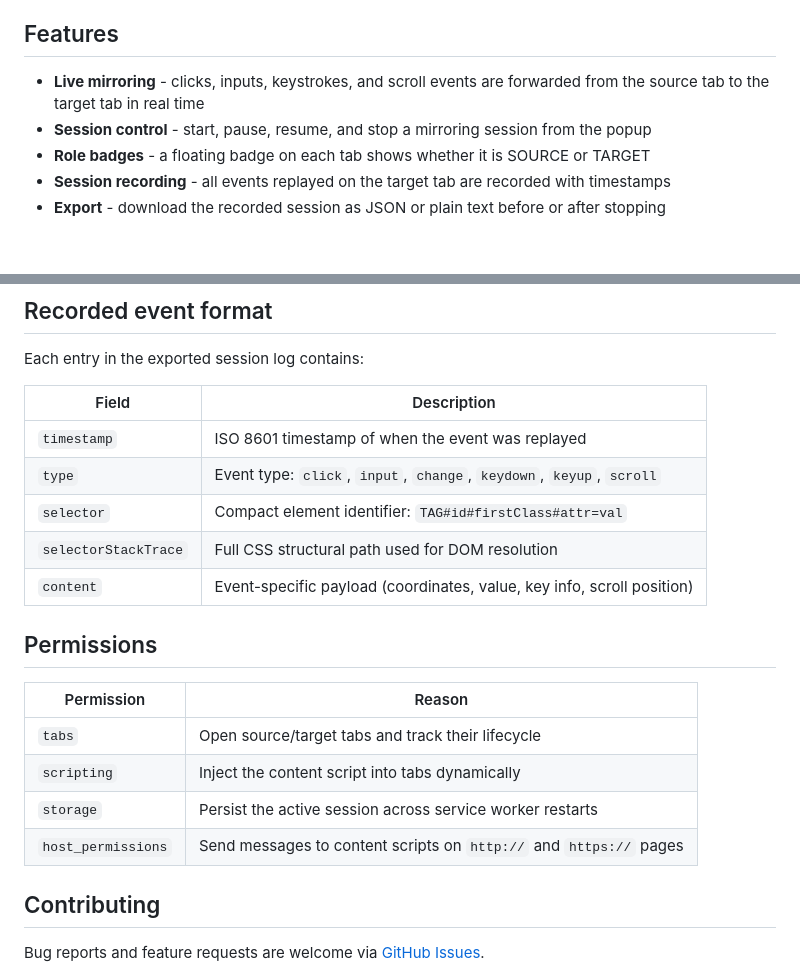
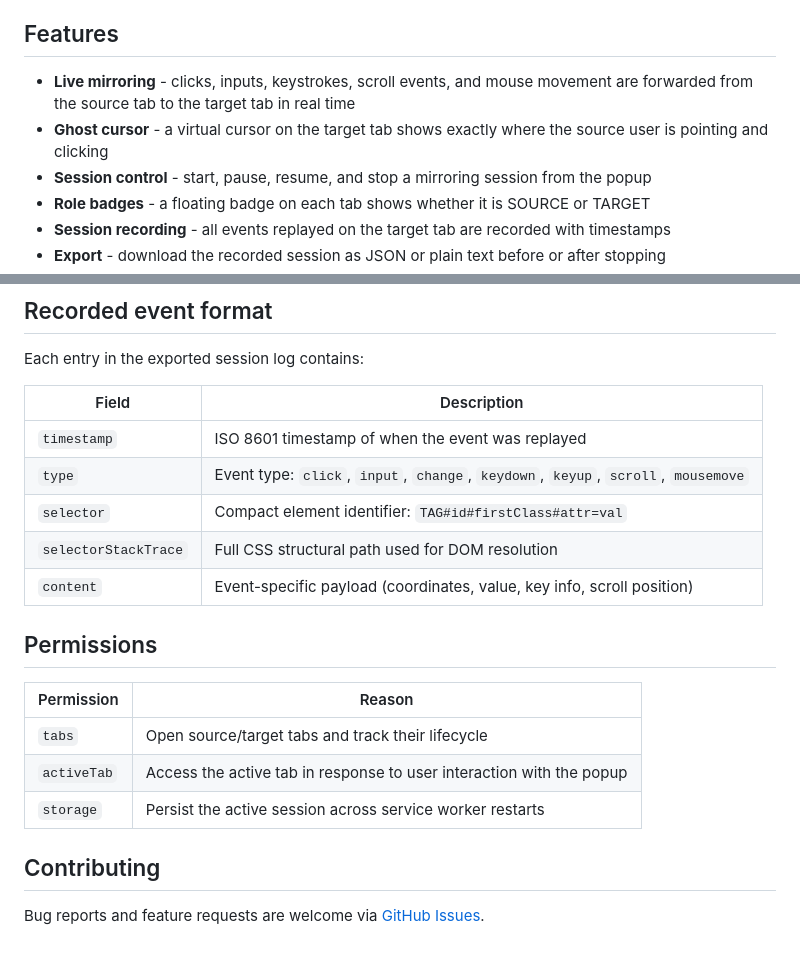
Before and after one commit to KostaD02/MirrorTab, a Markdown page: README.md, 2 parts joined by grey strips. Rendered like a GitHub page; blank space fills up the shorter version.

Commit message:
docs: update readme

```diff
--- a/README.md
+++ b/README.md
@@ -18,7 +22,8 @@ MirrorTab is a Chrome extension that captures user interactions on one browser t
 
 ## Features
 
-- **Live mirroring** - clicks, inputs, keystrokes, and scroll events are forwarded from the source tab to the target tab in real time
+- **Live mirroring** - clicks, inputs, keystrokes, scroll events, and mouse movement are forwarded from the source tab to the target tab in real time
+- **Ghost cursor** - a virtual cursor on the target tab shows exactly where the source user is pointing and clicking
 - **Session control** - start, pause, resume, and stop a mirroring session from the popup
 - **Role badges** - a floating badge on each tab shows whether it is SOURCE or TARGET
 - **Session recording** - all events replayed on the target tab are recorded with timestamps
@@ -41,22 +46,21 @@ The production bundle can be downloaded from [releases](https://github.com/Kosta
 
 Each entry in the exported session log contains:
 
-| Field                | Description                                                            |
-| -------------------- | ---------------------------------------------------------------------- |
-| `timestamp`          | ISO 8601 timestamp of when the event was replayed                      |
-| `type`               | Event type: `click`, `input`, `change`, `keydown`, `keyup`, `scroll`   |
-| `selector`           | Compact element identifier: `TAG#id#firstClass#attr=val`               |
-| `selectorStackTrace` | Full CSS structural path used for DOM resolution                       |
-| `content`            | Event-specific payload (coordinates, value, key info, scroll position) |
+| Field                | Description                                                                       |
+| -------------------- | --------------------------------------------------------------------------------- |
+| `timestamp`          | ISO 8601 timestamp of when the event was replayed                                 |
+| `type`               | Event type: `click`, `input`, `change`, `keydown`, `keyup`, `scroll`, `mousemove` |
+| `selector`           | Compact element identifier: `TAG#id#firstClass#attr=val`                          |
+| `selectorStackTrace` | Full CSS structural path used for DOM resolution                                  |
+| `content`            | Event-specific payload (coordinates, value, key info, scroll position)            |
 
 ## Permissions
 
-| Permission         | Reason                                                             |
-| ------------------ | ------------------------------------------------------------------ |
-| `tabs`             | Open source/target tabs and track their lifecycle                  |
-| `scripting`        | Inject the content script into tabs dynamically                    |
-| `storage`          | Persist the active session across service worker restarts          |
-| `host_permissions` | Send messages to content scripts on `http://` and `https://` pages |
+| Permission  | Reason                                                               |
+| ----------- | -------------------------------------------------------------------- |
+| `tabs`      | Open source/target tabs and track their lifecycle                    |
+| `activeTab` | Access the active tab in response to user interaction with the popup |
+| `storage`   | Persist the active session across service worker restarts            |
 
 ## Contributing
 
```
Also changed, not shown: other parts of README.md (+5 -1 lines).
